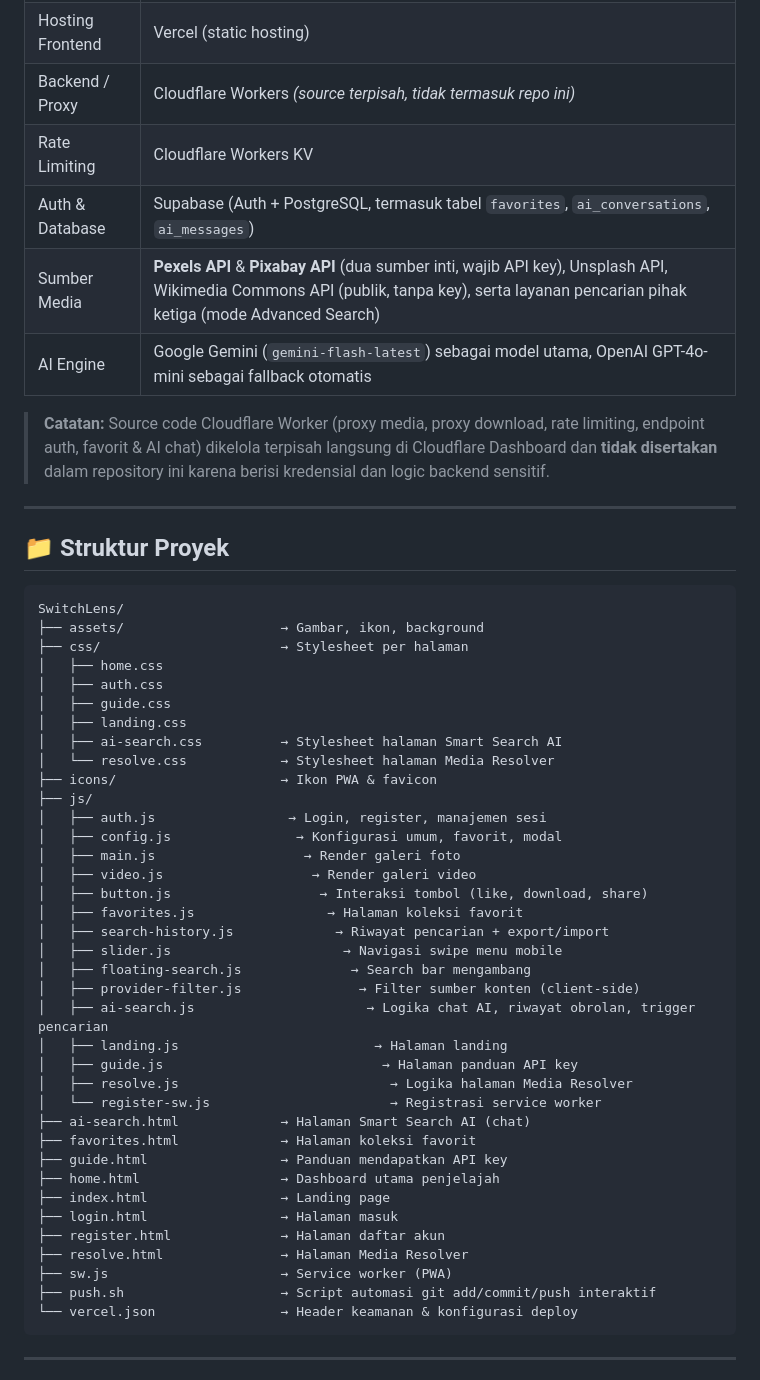
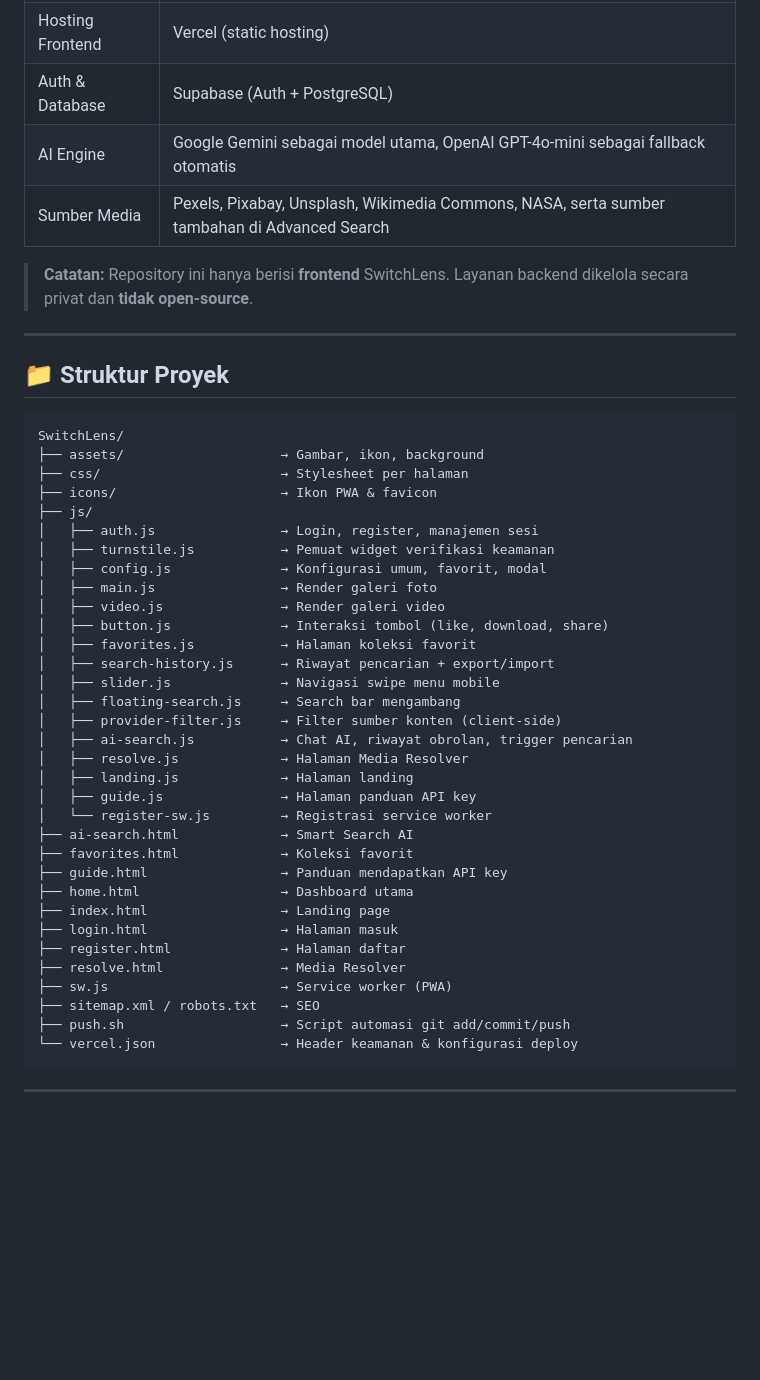
Before and after one commit to iyann99/SwitchLens, a Markdown page: README.md, the part around one of its changes. GitHub-like rendering; blank space fills up the shorter version.

````diff
--- a/README.md
+++ b/README.md
@@ -163,13 +158,11 @@
 |---|---|
 | Frontend | Vanilla JavaScript (ES6+), HTML5, CSS3 Custom Properties — tanpa framework/build step |
 | Hosting Frontend | Vercel (static hosting) |
-| Backend / Proxy | Cloudflare Workers *(source terpisah, tidak termasuk repo ini)* |
-| Rate Limiting | Cloudflare Workers KV |
-| Auth & Database | Supabase (Auth + PostgreSQL, termasuk tabel `favorites`, `ai_conversations`, `ai_messages`) |
-| Sumber Media | **Pexels API** & **Pixabay API** (dua sumber inti, wajib API key), Unsplash API, Wikimedia Commons API (publik, tanpa key), serta layanan pencarian pihak ketiga (mode Advanced Search) |
-| AI Engine | Google Gemini (`gemini-flash-latest`) sebagai model utama, OpenAI GPT-4o-mini sebagai fallback otomatis |
+| Auth & Database | Supabase (Auth + PostgreSQL) |
+| AI Engine | Google Gemini sebagai model utama, OpenAI GPT-4o-mini sebagai fallback otomatis |
+| Sumber Media | Pexels, Pixabay, Unsplash, Wikimedia Commons, NASA, serta sumber tambahan di Advanced Search |
 
-> **Catatan:** Source code Cloudflare Worker (proxy media, proxy download, rate limiting, endpoint auth, favorit & AI chat) dikelola terpisah langsung di Cloudflare Dashboard dan **tidak disertakan** dalam repository ini karena berisi kredensial dan logic backend sensitif.
+> **Catatan:** Repository ini hanya berisi **frontend** SwitchLens. Layanan backend dikelola secara privat dan **tidak open-source**.
 
 ---
 
@@ -179,39 +172,35 @@
 SwitchLens/
 ├── assets/                    → Gambar, ikon, background
 ├── css/                       → Stylesheet per halaman
-│   ├── home.css
-│   ├── auth.css
-│   ├── guide.css
-│   ├── landing.css
-│   ├── ai-search.css          → Stylesheet halaman Smart Search AI
-│   └── resolve.css            → Stylesheet halaman Media Resolver
 ├── icons/                     → Ikon PWA & favicon
 ├── js/
-│   ├── auth.js                 → Login, register, manajemen sesi
-│   ├── config.js                → Konfigurasi umum, favorit, modal
-│   ├── main.js                   → Render galeri foto
-│   ├── video.js                   → Render galeri video
-│   ├── button.js                   → Interaksi tombol (like, download, share)
-│   ├── favorites.js                 → Halaman koleksi favorit
-│   ├── search-history.js             → Riwayat pencarian + export/import
-│   ├── slider.js                      → Navigasi swipe menu mobile
-│   ├── floating-search.js              → Search bar mengambang
-│   ├── provider-filter.js               → Filter sumber konten (client-side)
-│   ├── ai-search.js                      → Logika chat AI, riwayat obrolan, trigger pencarian
-│   ├── landing.js                         → Halaman landing
-│   ├── guide.js                            → Halaman panduan API key
-│   ├── resolve.js                           → Logika halaman Media Resolver
-│   └── register-sw.js                       → Registrasi service worker
-├── ai-search.html             → Halaman Smart Search AI (chat)
-├── favorites.html             → Halaman koleksi favorit
+│   ├── auth.js                → Login, register, manajemen sesi
+│   ├── turnstile.js           → Pemuat widget verifikasi keamanan
+│   ├── config.js              → Konfigurasi umum, favorit, modal
+│   ├── main.js                → Render galeri foto
+│   ├── video.js               → Render galeri video
+│   ├── button.js              → Interaksi tombol (like, download, share)
+│   ├── favorites.js           → Halaman koleksi favorit
+│   ├── search-history.js      → Riwayat pencarian + export/import
+│   ├── slider.js              → Navigasi swipe menu mobile
+│   ├── floating-search.js     → Search bar mengambang
+│   ├── provider-filter.js     → Filter sumber konten (client-side)
+│   ├── ai-search.js           → Chat AI, riwayat obrolan, trigger pencarian
+│   ├── resolve.js             → Halaman Media Resolver
+│   ├── landing.js             → Halaman landing
+│   ├── guide.js               → Halaman panduan API key
+│   └── register-sw.js         → Registrasi service worker
+├── ai-search.html             → Smart Search AI
+├── favorites.html             → Koleksi favorit
 ├── guide.html                 → Panduan mendapatkan API key
-├── home.html                  → Dashboard utama penjelajah
+├── home.html                  → Dashboard utama
 ├── index.html                 → Landing page
 ├── login.html                 → Halaman masuk
-├── register.html              → Halaman daftar akun
-├── resolve.html               → Halaman Media Resolver
+├── register.html              → Halaman daftar
+├── resolve.html               → Media Resolver
 ├── sw.js                      → Service worker (PWA)
-├── push.sh                    → Script automasi git add/commit/push interaktif
+├── sitemap.xml / robots.txt   → SEO
+├── push.sh                    → Script automasi git add/commit/push
 └── vercel.json                → Header keamanan & konfigurasi deploy
 ```
 
````
Also changed, not shown: other parts of README.md (+43 -71 lines).
